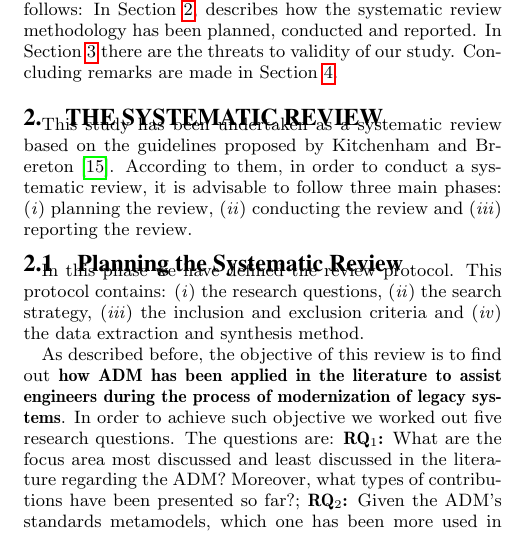
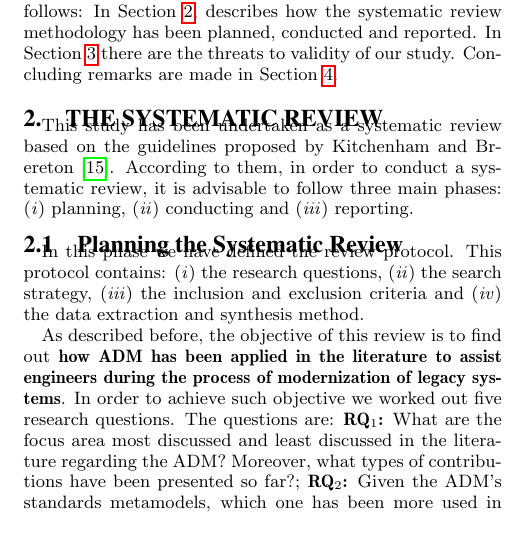
Before and after one commit to rdurelli/Revisa-o-Sistema-tica---ADM, a LaTeX paper (Revisão ADM:KDM/revisao/adm-kdm.tex, which reads Revisão ADM:KDM/revisao/tex/method_applied.tex): part of one column of page 2 of 9, cut so that both start at the same text. Compiled offline with pdfLaTeX.

Commit message:
Lucas correção - method_applied.tex

```diff
--- a/Revisão ADM:KDM/revisao/tex/method_applied.tex
+++ b/Revisão ADM:KDM/revisao/tex/method_applied.tex
@@ -1,4 +1,4 @@
-This study has been undertaken as a systematic review based on the guidelines proposed by Kitchenham and Brereton~\cite{Kitchenham}. According to them, in order to conduct a systematic review, it is advisable to follow three main phases: (\textit{i}) planning the review, (\textit{ii}) conducting the review and (\textit{iii}) reporting the review. %In Figure~\ref{process_systematic_review} depicts these three phases that we carried out herein.
+This study has been undertaken as a systematic review based on the guidelines proposed by Kitchenham and Brereton~\cite{Kitchenham}. According to them, in order to conduct a systematic review, it is advisable to follow three main phases: (\textit{i}) planning, (\textit{ii}) conducting and (\textit{iii}) reporting. %In Figure~\ref{process_systematic_review} depicts these three phases that we carried out herein.
 %Furthermore, in this paper we have used Visual Text Mining (VTM) technique to support the studies selection~\cite{Malheiros:2007}. VTM uses text mining algorithms and methods combined with interactive visualisations. Therefore, it can help the user making sense of a collection of primary studies, without actually reading all of them. In this case the studies were reading partially or full. The following sections present details on how each phase was carried out.
 
 %\begin{figure}[!h]
```
Also changed, not shown: Revisão ADM:KDM/revisao/adm-kdm.pdf, 3 other files.
